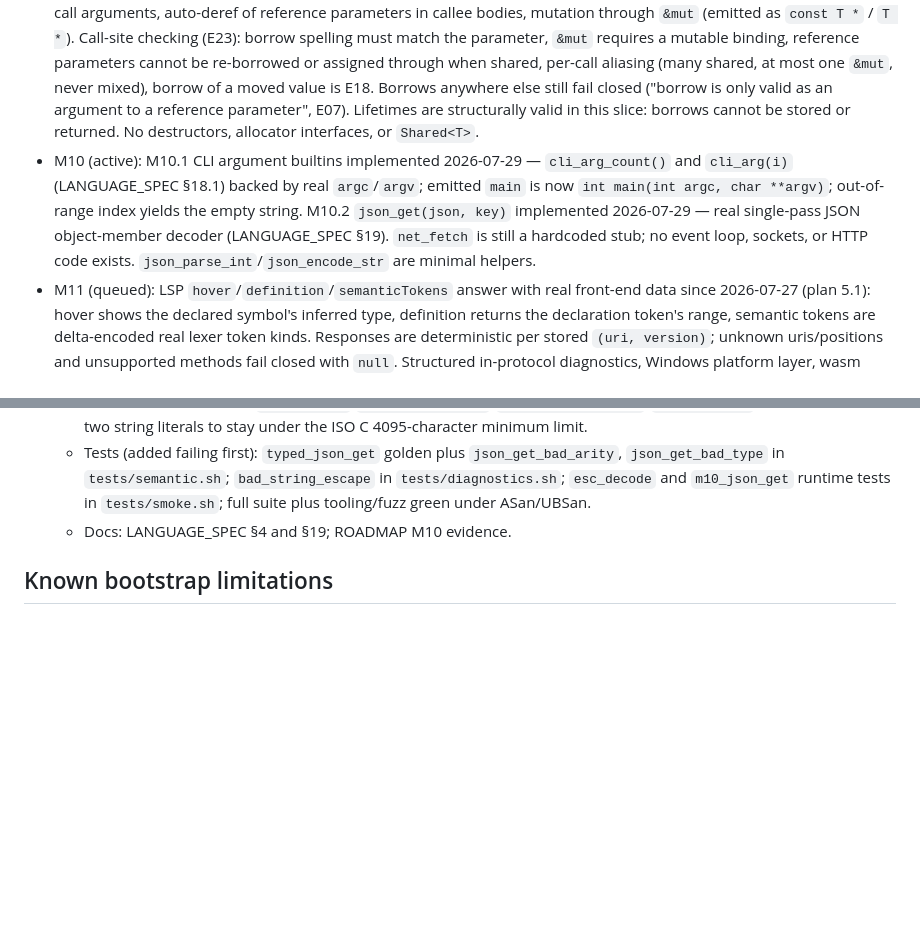
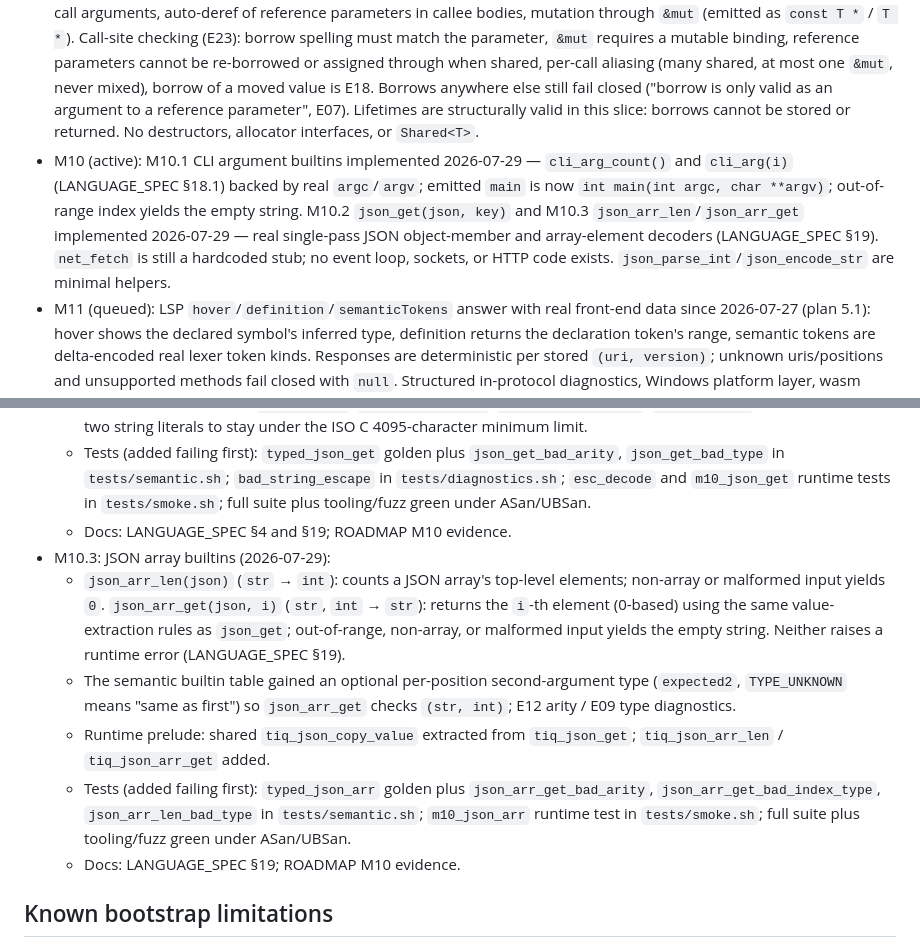
Before and after one commit to vyquocvu/tiqlang, a Markdown page: docs/IMPLEMENTATION_STATUS.md, 2 parts joined by grey strips. Drawn GitHub-style; blank space fills up the shorter version.

Commit message:
M10.3 docs: ROADMAP M10 evidence, IMPLEMENTATION_STATUS entry

```diff
--- a/docs/IMPLEMENTATION_STATUS.md
+++ b/docs/IMPLEMENTATION_STATUS.md
@@ -116,7 +116,7 @@ corrected audits. None of these milestones is complete.
 - M7 (active): array fill `[val; len]`, string character indexing `s[i]`, non-owning `TiqSlice` parameter decay, and block-body functions work. `chan`/`spawn` are parsed but rejected at semantic time (fail-closed, no concurrency runtime; former placeholder emission removed 2026-07-27). No `--target` flag or wasm support exists.
 - M8 (active): field access (`expr.field`) and `match` parse and check; match arm types are unified since 2026-07-27 (plan 3.1). Struct definitions and record literals parse, check, and emit C code since 2026-07-29 (M12.6). Option types (`some(x)`, `none`, `??` fallback), Result types (`ok(x)`, `err(e)`, `??` fallback), and propagation operator (`expr?`) implemented 2026-07-29. TiqOption/TiqResult C structs in runtime prelude; fallback uses `.has_value`/`.is_ok` field selection; propagation emits `.value` access.
 - M9 (active): M9.1 borrowed parameters implemented 2026-07-29 — `&T` / `&mut T` parameter annotations, `&x` / `&mut x` call arguments, auto-deref of reference parameters in callee bodies, mutation through `&mut` (emitted as `const T *` / `T *`). Call-site checking (E23): borrow spelling must match the parameter, `&mut` requires a mutable binding, reference parameters cannot be re-borrowed or assigned through when shared, per-call aliasing (many shared, at most one `&mut`, never mixed), borrow of a moved value is E18. Borrows anywhere else still fail closed ("borrow is only valid as an argument to a reference parameter", E07). Lifetimes are structurally valid in this slice: borrows cannot be stored or returned. No destructors, allocator interfaces, or `Shared<T>`.
-- M10 (active): M10.1 CLI argument builtins implemented 2026-07-29 — `cli_arg_count()` and `cli_arg(i)` (LANGUAGE_SPEC §18.1) backed by real `argc`/`argv`; emitted `main` is now `int main(int argc, char **argv)`; out-of-range index yields the empty string. M10.2 `json_get(json, key)` implemented 2026-07-29 — real single-pass JSON object-member decoder (LANGUAGE_SPEC §19). `net_fetch` is still a hardcoded stub; no event loop, sockets, or HTTP code exists. `json_parse_int`/`json_encode_str` are minimal helpers.
+- M10 (active): M10.1 CLI argument builtins implemented 2026-07-29 — `cli_arg_count()` and `cli_arg(i)` (LANGUAGE_SPEC §18.1) backed by real `argc`/`argv`; emitted `main` is now `int main(int argc, char **argv)`; out-of-range index yields the empty string. M10.2 `json_get(json, key)` and M10.3 `json_arr_len`/`json_arr_get` implemented 2026-07-29 — real single-pass JSON object-member and array-element decoders (LANGUAGE_SPEC §19). `net_fetch` is still a hardcoded stub; no event loop, sockets, or HTTP code exists. `json_parse_int`/`json_encode_str` are minimal helpers.
 - M11 (queued): LSP `hover`/`definition`/`semanticTokens` answer with real front-end data since 2026-07-27 (plan 5.1): hover shows the declared symbol's inferred type, definition returns the declaration token's range, semantic tokens are delta-encoded real lexer token kinds. Responses are deterministic per stored `(uri, version)`; unknown uris/positions and unsupported methods fail closed with `null`. Structured in-protocol diagnostics, Windows platform layer, wasm playground, and self-hosted compiler remain open.
 
 ### M12: Type system implementation (in progress)
@@ -243,6 +243,12 @@ corrected audits. None of these milestones is complete.
   - Runtime prelude gained `tiq_json_ws`/`tiq_json_str_end`/`tiq_json_value_end`/`tiq_json_get` and was split into two string literals to stay under the ISO C 4095-character minimum limit.
   - Tests (added failing first): `typed_json_get` golden plus `json_get_bad_arity`, `json_get_bad_type` in `tests/semantic.sh`; `bad_string_escape` in `tests/diagnostics.sh`; `esc_decode` and `m10_json_get` runtime tests in `tests/smoke.sh`; full suite plus tooling/fuzz green under ASan/UBSan.
   - Docs: LANGUAGE_SPEC §4 and §19; ROADMAP M10 evidence.
+- M10.3: JSON array builtins (2026-07-29):
+  - `json_arr_len(json)` (`str` → `int`): counts a JSON array's top-level elements; non-array or malformed input yields `0`. `json_arr_get(json, i)` (`str`, `int` → `str`): returns the `i`-th element (0-based) using the same value-extraction rules as `json_get`; out-of-range, non-array, or malformed input yields the empty string. Neither raises a runtime error (LANGUAGE_SPEC §19).
+  - The semantic builtin table gained an optional per-position second-argument type (`expected2`, `TYPE_UNKNOWN` means "same as first") so `json_arr_get` checks `(str, int)`; E12 arity / E09 type diagnostics.
+  - Runtime prelude: shared `tiq_json_copy_value` extracted from `tiq_json_get`; `tiq_json_arr_len` / `tiq_json_arr_get` added.
+  - Tests (added failing first): `typed_json_arr` golden plus `json_arr_get_bad_arity`, `json_arr_get_bad_index_type`, `json_arr_len_bad_type` in `tests/semantic.sh`; `m10_json_arr` runtime test in `tests/smoke.sh`; full suite plus tooling/fuzz green under ASan/UBSan.
+  - Docs: LANGUAGE_SPEC §19; ROADMAP M10 evidence.
 
 ## Known bootstrap limitations
 
```
Also changed, not shown: docs/ROADMAP.md (+1 -1 lines).
